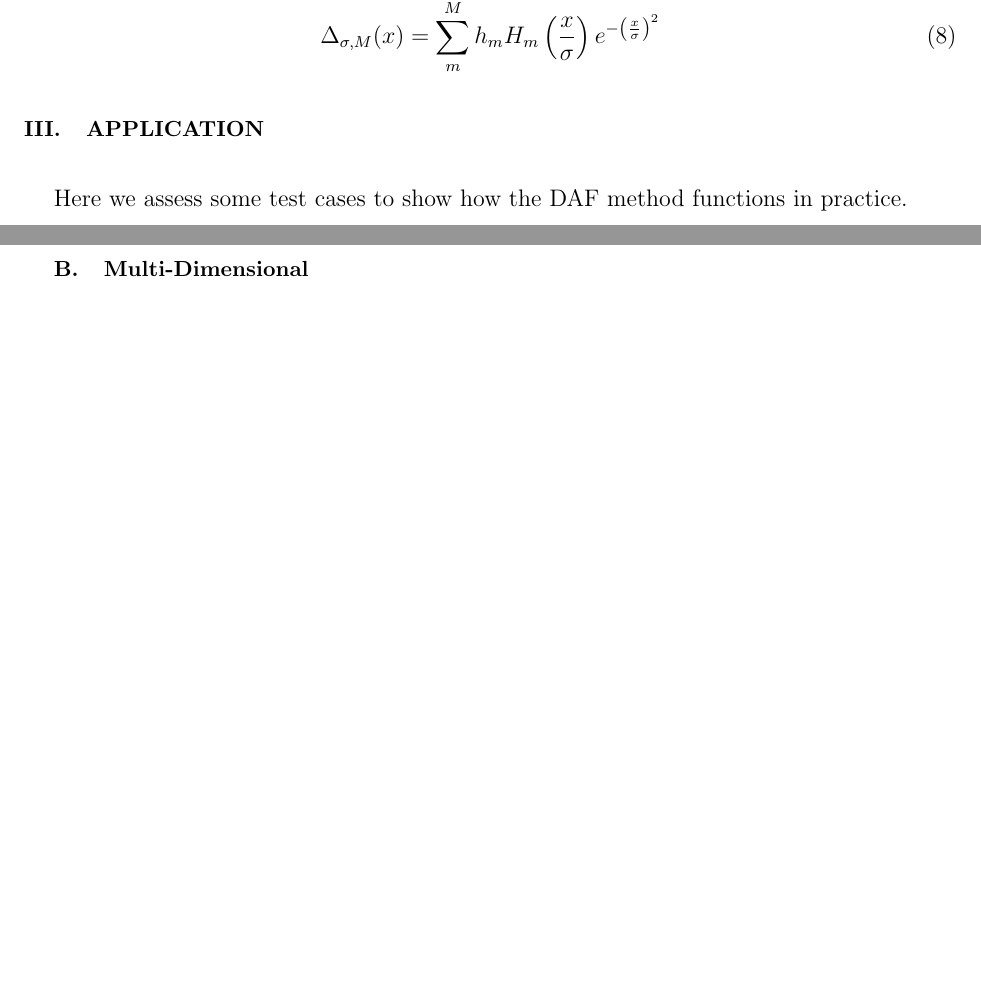
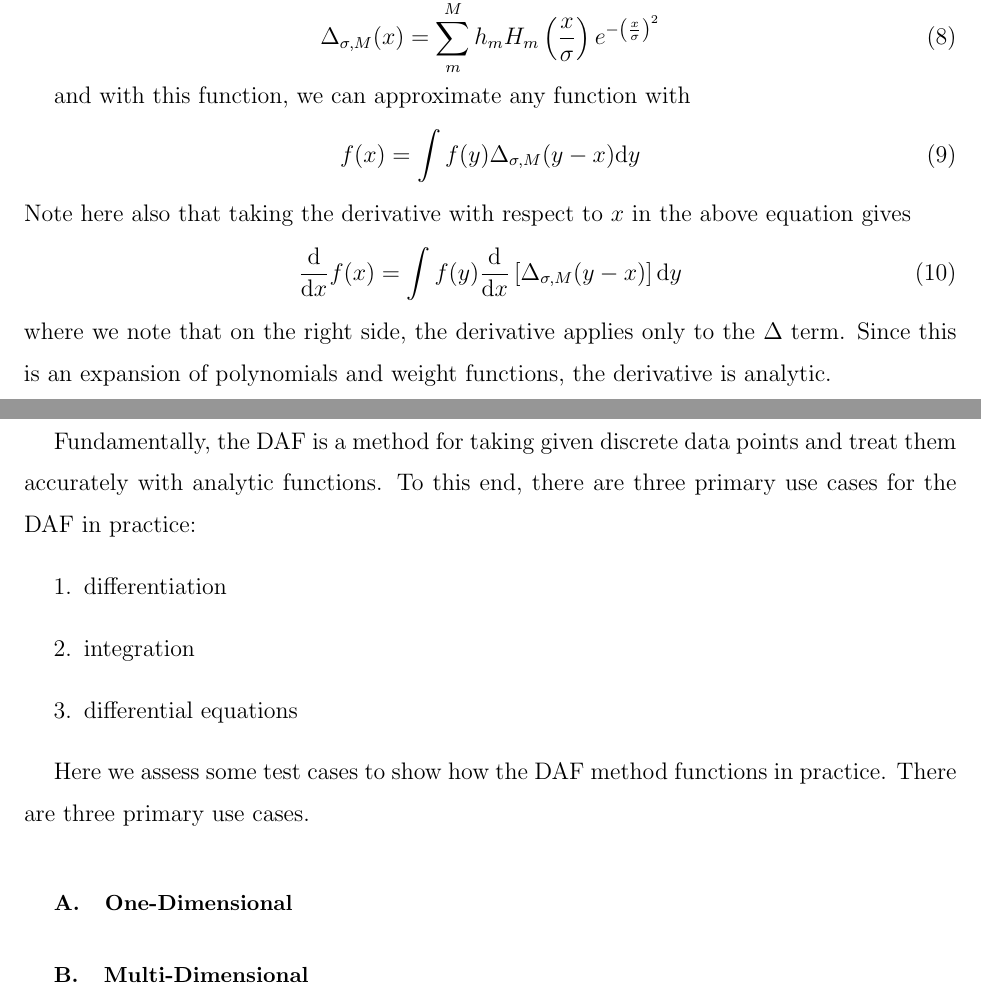
Before and after one commit to dabrue/Numerics, a LaTeX paper (DAF/doc/daf.tex): two parts of pages 4 and 5 of 21 before the commit and two parts of pages 4 and 5 of 22 after it, joined at a grey line, cut so that both start at the same text, the shorter picture padded with empty space. Compiled offline with pdfLaTeX.

Commit message:
incremental

```diff
--- a/DAF/doc/daf.tex
+++ b/DAF/doc/daf.tex
@@ -157,11 +157,38 @@ $\sigma$ and $M$, and is exact as $M\to\infty$,
 \Delta_{\sigma,M}(x) = \sum_m^M h_m H_m \left(\frac{x}{\sigma}\right)e^{- \left(\frac{x}{\sigma}\right)^2}
 \end{equation}
 
+and with this function, we can approximate any function with
+\begin{equation}
+\label{eqn_f0delta_ident}
+f(x) = \int f(y)\Delta_{\sigma,M}(y-x) {\rm d}y
+\end{equation}
+Note here also that taking the derivative with respect to $x$ in the above equation
+gives
+\begin{equation}
+\label{eqn_f1delta_ident}
+\frac{{\rm d}}{{\rm d}x}f(x) =
+    \int f(y) \frac{{\rm d}}{{\rm d}x}\left[\Delta_{\sigma,M}(y-x)\right] {\rm d}y
+\end{equation}
+where we note that on the right side, the derivative applies only to the $\Delta$ term.
+Since this is an expansion of polynomials and weight functions, the derivative is analytic.
+
+
 %-----------------------------------------------------------------------------------------
 
 %%%%%%%%%%%%%%%%%%%%%%%%%%%%%%%%%%%%%%%%%%%%%%%%%%%%%%%%%%%%%%%%%%%%%%%%%%%%%%%%%%%%%%%%%%
 \section{Application}
+Fundamentally, the DAF is a method for taking given discrete data points and treat them
+accurately with analytic functions. To this end, there are three primary use cases for the
+DAF in practice:
+\begin{enumerate}
+\item differentiation
+\item integration
+\item differential equations
+\end{enumerate}
+
 Here we assess some test cases to show how the DAF method functions in practice.
+There are three primary use cases.
+
 
 \subsection{One-Dimensional}
 
```
Also changed, not shown: DAF/doc/simpsons_daf.tex (line endings or trailing spaces).
